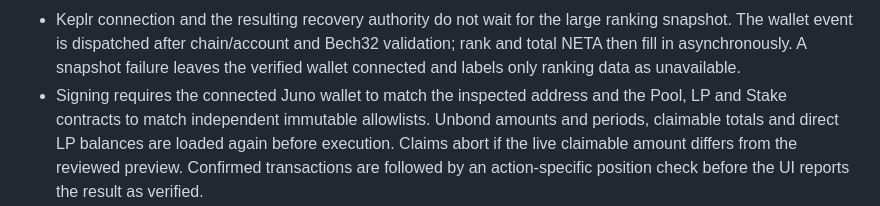
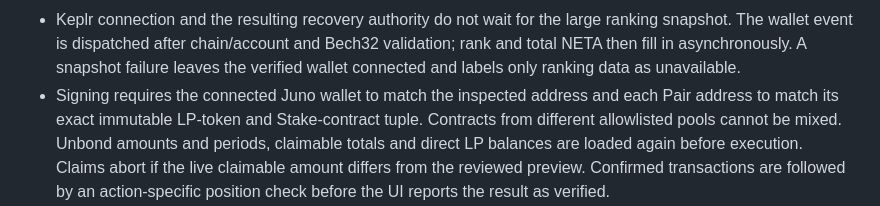
Before and after one commit to cristianoneta/neta-website, a Markdown page: docs/ARCHITECTURE.md, the part around the change. GitHub-like rendering.

```diff
--- a/docs/ARCHITECTURE.md
+++ b/docs/ARCHITECTURE.md
@@ -65,7 +65,8 @@
   failure leaves the verified wallet connected and labels only ranking data as
   unavailable.
 - Signing requires the connected Juno wallet to match the inspected address and
-  the Pool, LP and Stake contracts to match independent immutable allowlists.
+  each Pair address to match its exact immutable LP-token and Stake-contract
+  tuple. Contracts from different allowlisted pools cannot be mixed.
   Unbond amounts and periods, claimable totals and direct LP balances are loaded
   again before execution. Claims abort if the live claimable amount differs from
   the reviewed preview. Confirmed transactions are followed by an action-specific
```
Also changed, not shown: docs/NETA_REBORN_CHECKPOINT.md (+26 -4 lines).
